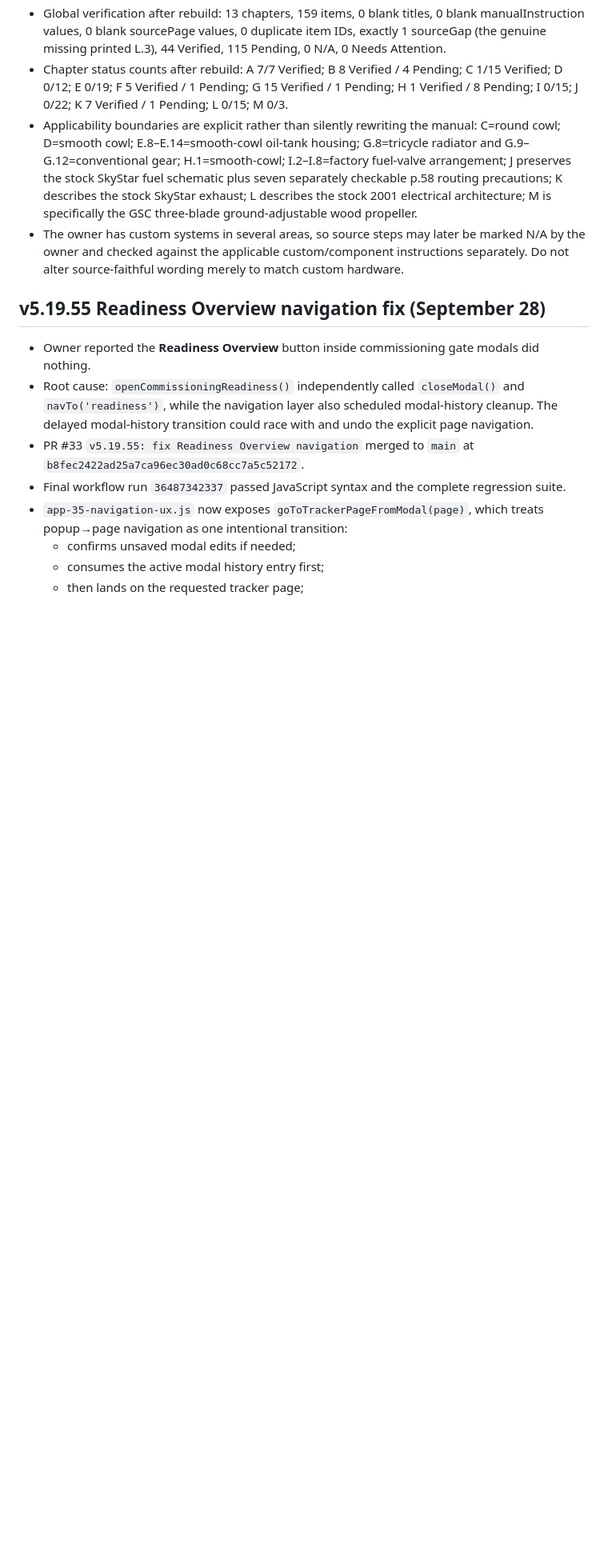
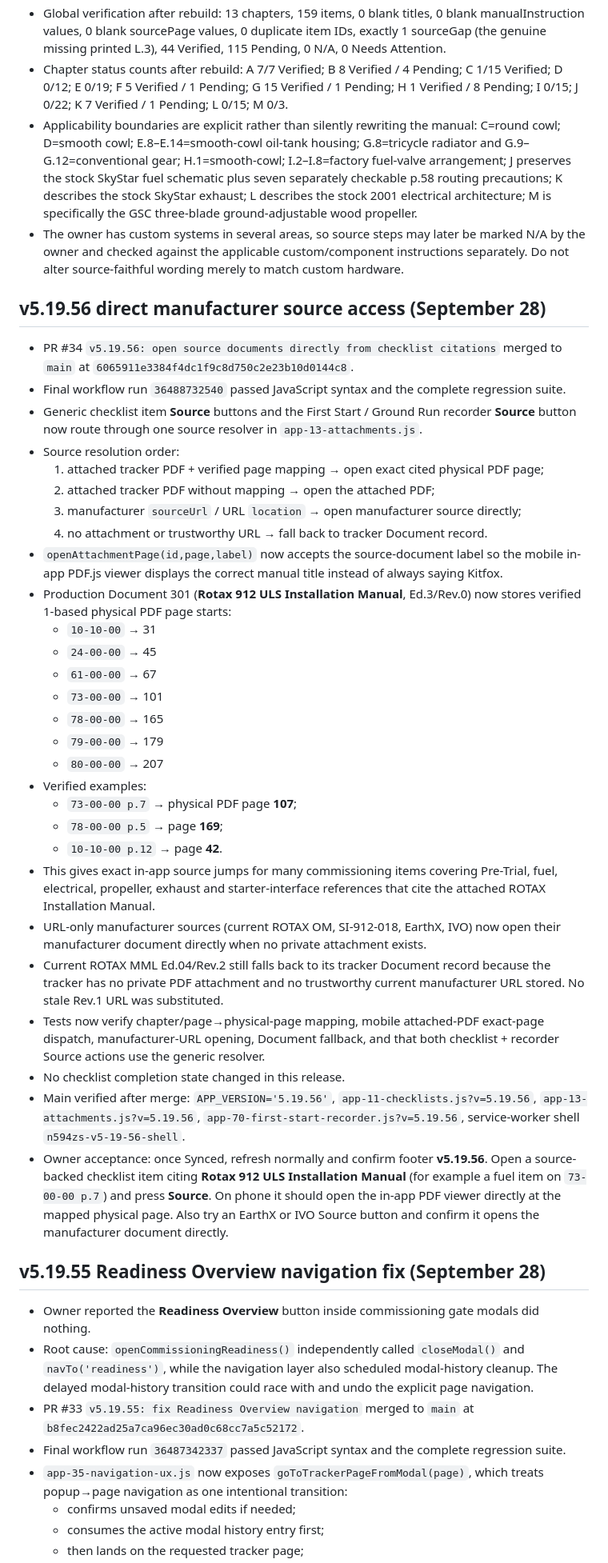
Before and after one commit to mtm951/N594ZS-Tracker, a Markdown page: CHATGPT_HANDOFF.md, the part around the change. Shown at 80% size. GitHub-like rendering; blank space fills up the shorter version.

Commit message:
Handoff: v5.19.56 direct manufacturer source access

```diff
--- a/CHATGPT_HANDOFF.md
+++ b/CHATGPT_HANDOFF.md
@@ -41,6 +41,38 @@ This file exists to preserve development continuity across ChatGPT conversations
 
 
 
+
+
+## v5.19.56 direct manufacturer source access (September 28)
+
+- PR #34 `v5.19.56: open source documents directly from checklist citations` merged to `main` at `6065911e3384f4dc1f9c8d750c2e23b10d0144c8`.
+- Final workflow run `36488732540` passed JavaScript syntax and the complete regression suite.
+- Generic checklist item **Source** buttons and the First Start / Ground Run recorder **Source** button now route through one source resolver in `app-13-attachments.js`.
+- Source resolution order:
+  1. attached tracker PDF + verified page mapping → open exact cited physical PDF page;
+  2. attached tracker PDF without mapping → open the attached PDF;
+  3. manufacturer `sourceUrl` / URL `location` → open manufacturer source directly;
+  4. no attachment or trustworthy URL → fall back to tracker Document record.
+- `openAttachmentPage(id,page,label)` now accepts the source-document label so the mobile in-app PDF.js viewer displays the correct manual title instead of always saying Kitfox.
+- Production Document 301 (**Rotax 912 ULS Installation Manual**, Ed.3/Rev.0) now stores verified 1-based physical PDF page starts:
+  - `10-10-00` → 31
+  - `24-00-00` → 45
+  - `61-00-00` → 67
+  - `73-00-00` → 101
+  - `78-00-00` → 165
+  - `79-00-00` → 179
+  - `80-00-00` → 207
+- Verified examples:
+  - `73-00-00 p.7` → physical PDF page **107**;
+  - `78-00-00 p.5` → page **169**;
+  - `10-10-00 p.12` → page **42**.
+- This gives exact in-app source jumps for many commissioning items covering Pre-Trial, fuel, electrical, propeller, exhaust and starter-interface references that cite the attached ROTAX Installation Manual.
+- URL-only manufacturer sources (current ROTAX OM, SI-912-018, EarthX, IVO) now open their manufacturer document directly when no private attachment exists.
+- Current ROTAX MML Ed.04/Rev.2 still falls back to its tracker Document record because the tracker has no private PDF attachment and no trustworthy current manufacturer URL stored. No stale Rev.1 URL was substituted.
+- Tests now verify chapter/page→physical-page mapping, mobile attached-PDF exact-page dispatch, manufacturer-URL opening, Document fallback, and that both checklist + recorder Source actions use the generic resolver.
+- No checklist completion state changed in this release.
+- Main verified after merge: `APP_VERSION='5.19.56'`, `app-11-checklists.js?v=5.19.56`, `app-13-attachments.js?v=5.19.56`, `app-70-first-start-recorder.js?v=5.19.56`, service-worker shell `n594zs-v5-19-56-shell`.
+- Owner acceptance: once Synced, refresh normally and confirm footer **v5.19.56**. Open a source-backed checklist item citing **Rotax 912 ULS Installation Manual** (for example a fuel item on `73-00-00 p.7`) and press **Source**. On phone it should open the in-app PDF viewer directly at the mapped physical page. Also try an EarthX or IVO Source button and confirm it opens the manufacturer document directly.
 
 ## v5.19.55 Readiness Overview navigation fix (September 28)
 
```
